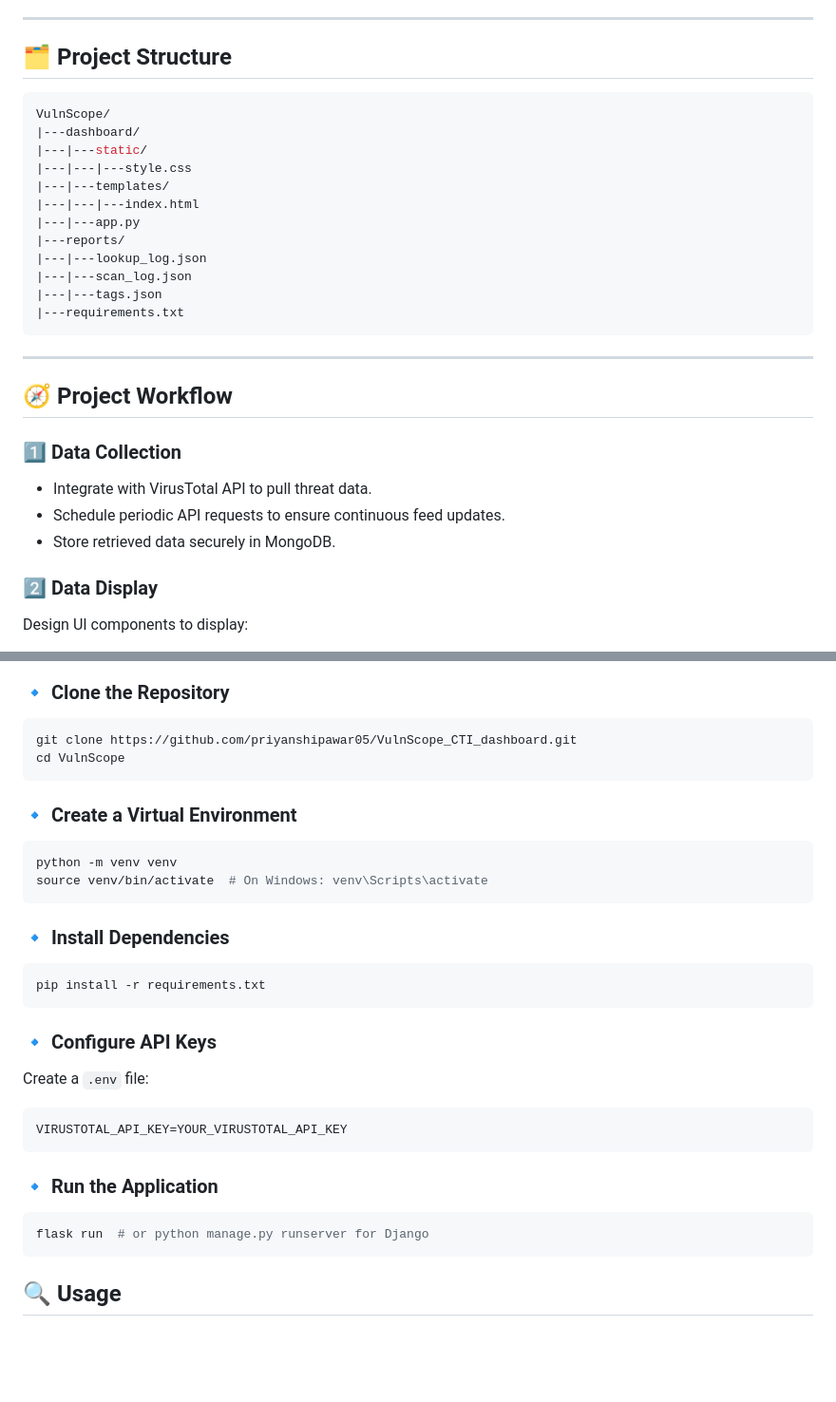
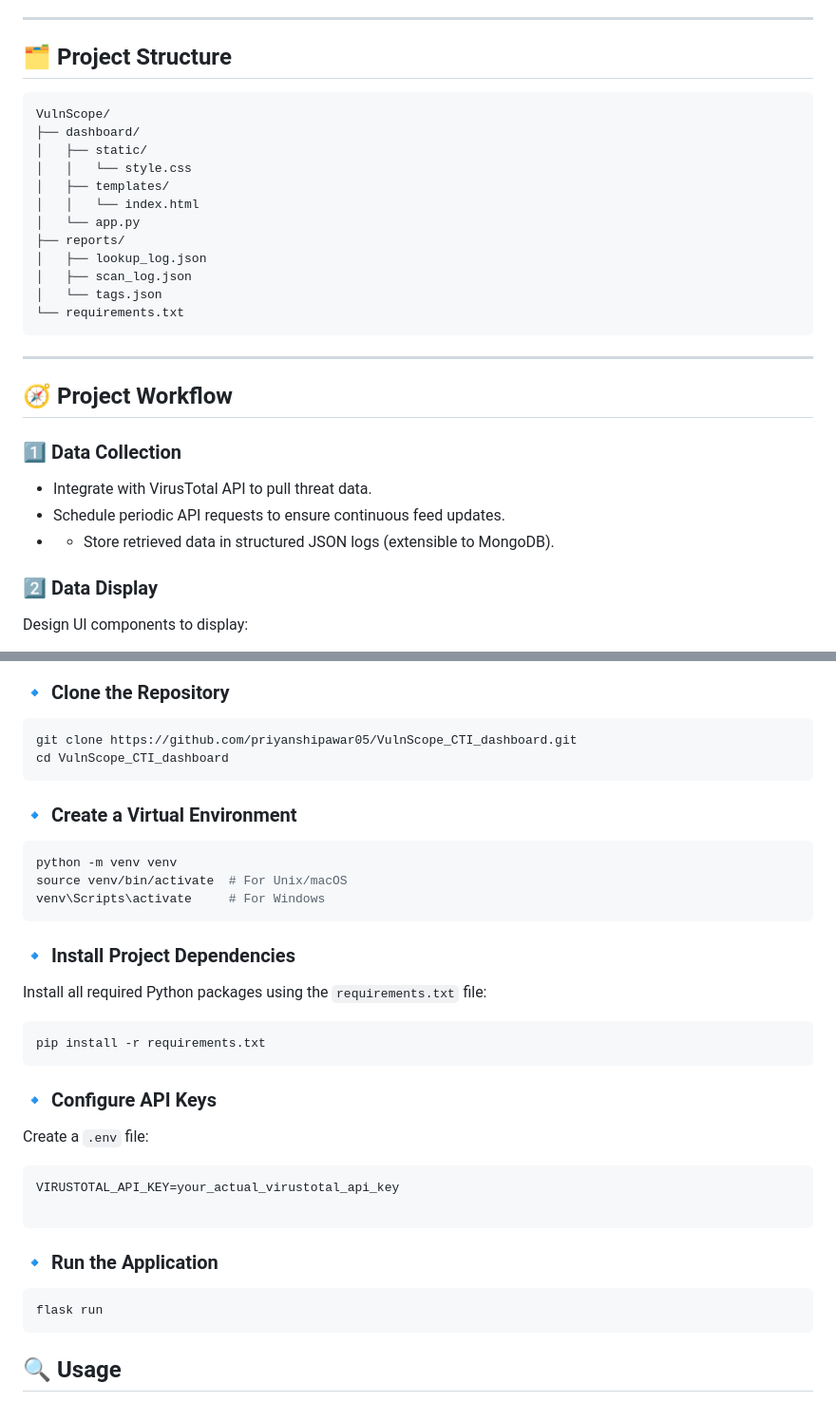
Before and after one commit to priyanshipawar05/VulnScope_CTI_dashboard, a Markdown page: README.md, 2 parts joined by grey strips. Shown: that part at 95% size. Rendered like a GitHub page; blank space fills up the shorter version.

````diff
--- a/README.md
+++ b/README.md
@@ -40,20 +42,21 @@ The primary objective is to design and implement a robust, real-time dashboard t
 
 ## 🗂️ Project Structure
 
-```bash
+```text
 VulnScope/
-|---dashboard/
-|---|---static/
-|---|---|---style.css
-|---|---templates/
-|---|---|---index.html
-|---|---app.py
-|---reports/
-|---|---lookup_log.json
-|---|---scan_log.json
-|---|---tags.json
-|---requirements.txt
+├── dashboard/
+│   ├── static/
+│   │   └── style.css
+│   ├── templates/
+│   │   └── index.html
+│   └── app.py
+├── reports/
+│   ├── lookup_log.json
+│   ├── scan_log.json
+│   └── tags.json
+└── requirements.txt
 ```
+
 ---
 
 ## 🧭 Project Workflow
@@ -61,7 +64,7 @@ VulnScope/
 ### 1️⃣ Data Collection
 - Integrate with VirusTotal API to pull threat data.
 - Schedule periodic API requests to ensure continuous feed updates.
-- Store retrieved data securely in MongoDB.
+- - Store retrieved data in structured JSON logs (extensible to MongoDB).
 
 ### 2️⃣ Data Display
 Design UI components to display:
@@ -99,16 +102,18 @@ Use libraries like Chart.js for dynamic, responsive charts.
 ### 🔹 Clone the Repository
 ```bash
 git clone https://github.com/priyanshipawar05/VulnScope_CTI_dashboard.git
-cd VulnScope
+cd VulnScope_CTI_dashboard
 ```
 
 ### 🔹 Create a Virtual Environment
 ```bash
 python -m venv venv
-source venv/bin/activate  # On Windows: venv\Scripts\activate
+source venv/bin/activate  # For Unix/macOS
+venv\Scripts\activate     # For Windows
 ```
 
-### 🔹 Install Dependencies
+### 🔹 Install Project Dependencies
+Install all required Python packages using the `requirements.txt` file:
 ```bash
 pip install -r requirements.txt
 ```
@@ -116,13 +121,15 @@ pip install -r requirements.txt
 ### 🔹 Configure API Keys
 Create a `.env` file:
 ```env
-VIRUSTOTAL_API_KEY=YOUR_VIRUSTOTAL_API_KEY
+VIRUSTOTAL_API_KEY=your_actual_virustotal_api_key
+
 ```
 
 ### 🔹 Run the Application
 ```bash
-flask run  # or python manage.py runserver for Django
+flask run
 ```
+
 
 ## 🔍 Usage
 - Access the dashboard at [http://localhost:5000](http://localhost:5000).
````
Also changed, not shown: other parts of README.md (+11 -8 lines).
